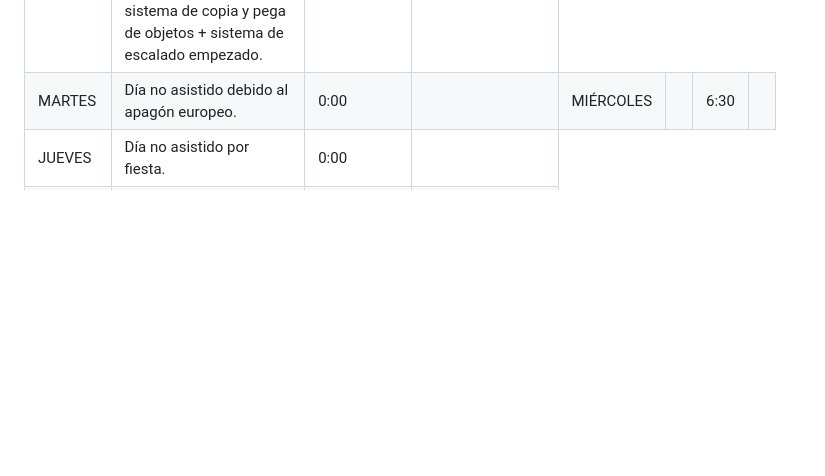
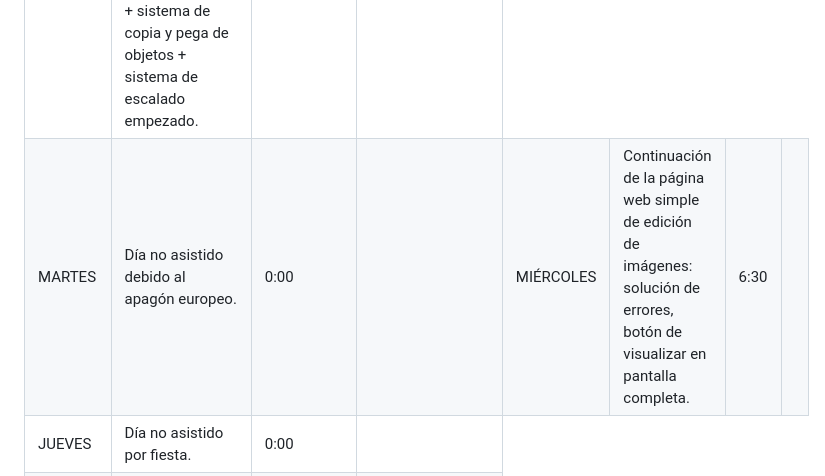
Before and after one commit to williamoliverprox/hideo55n, a Markdown page: FichaSemanal.md, the part around the change. GitHub-like rendering; blank space fills up the shorter version.

```diff
--- a/FichaSemanal.md
+++ b/FichaSemanal.md
@@ -174,7 +174,7 @@
     <td></td>
   </tr>
     <td>MIÉRCOLES</td>
-    <td></td>
+    <td>Continuación de la página web simple de edición de imágenes: solución de errores, botón de visualizar en pantalla completa.</td>
     <td>6:30</td>
     <td></td>
   </tr>
```
